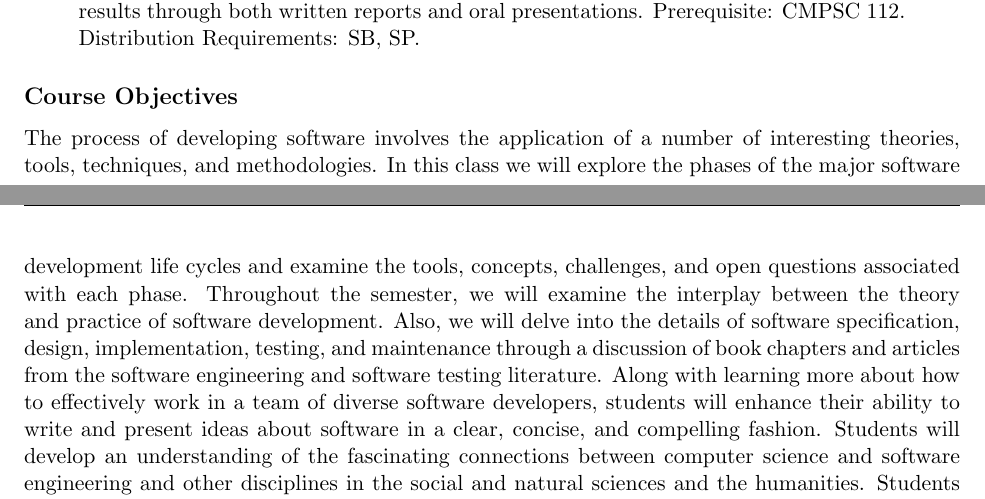
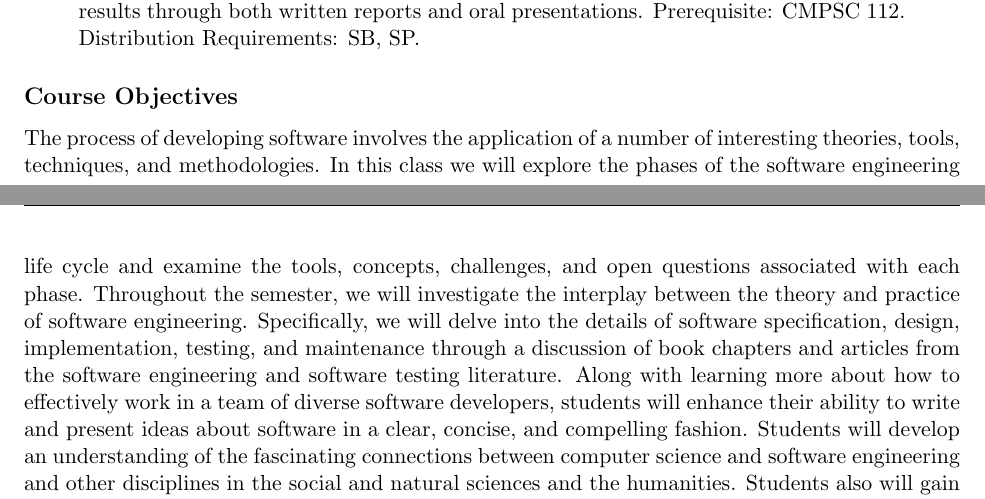
Before and after one commit to Allegheny-Computer-Science-280-F2017/cs280-F2017-syllabus, a LaTeX document (cs280F2017_syllabus.tex): two parts of pages 1 and 2 of 6, joined at a grey line, cut so that both start at the same text. Compiled offline with pdfLaTeX.

Commit message:
Revising the course objects in the cs280F2017_syllabus.

```diff
--- a/cs280F2017_syllabus.tex
+++ b/cs280F2017_syllabus.tex
@@ -115,16 +115,16 @@ Final Examination: Friday, December 15, 2017 at 7:00 pm
 \subsection*{Course Objectives}
 
 The process of developing software involves the application of a number of interesting theories, tools, techniques, and
-methodologies. In this class we will explore the phases of the major software development life cycles and examine the
-tools, concepts, challenges, and open questions associated with each phase. Throughout the semester, we will examine
-the interplay between the theory and practice of software development. Also, we will delve into the details of software
-specification, design, implementation, testing, and maintenance through a discussion of book chapters and articles from
-the software engineering and software testing literature. Along with learning more about how to effectively work in a
-team of diverse software developers, students will enhance their ability to write and present ideas about software in a
-clear, concise, and compelling fashion. Students will develop an understanding of the fascinating connections
-between computer science and software engineering and other disciplines in the social and natural sciences and the
-humanities. Students also will gain practical software development experience in laboratory sessions and a final
-project.
+methodologies. In this class we will explore the phases of the software engineering life cycle and examine the tools,
+concepts, challenges, and open questions associated with each phase. Throughout the semester, we will investigate the
+interplay between the theory and practice of software engineering. Specifically, we will delve into the details of
+software specification, design, implementation, testing, and maintenance through a discussion of book chapters and
+articles from the software engineering and software testing literature. Along with learning more about how to
+effectively work in a team of diverse software developers, students will enhance their ability to write and present
+ideas about software in a clear, concise, and compelling fashion. Students will develop an understanding of the
+fascinating connections between computer science and software engineering and other disciplines in the social and
+natural sciences and the humanities. Students also will gain practical software development experience in laboratory
+sessions and a final project.
 
 \subsection*{Performance Objectives}
 
```
